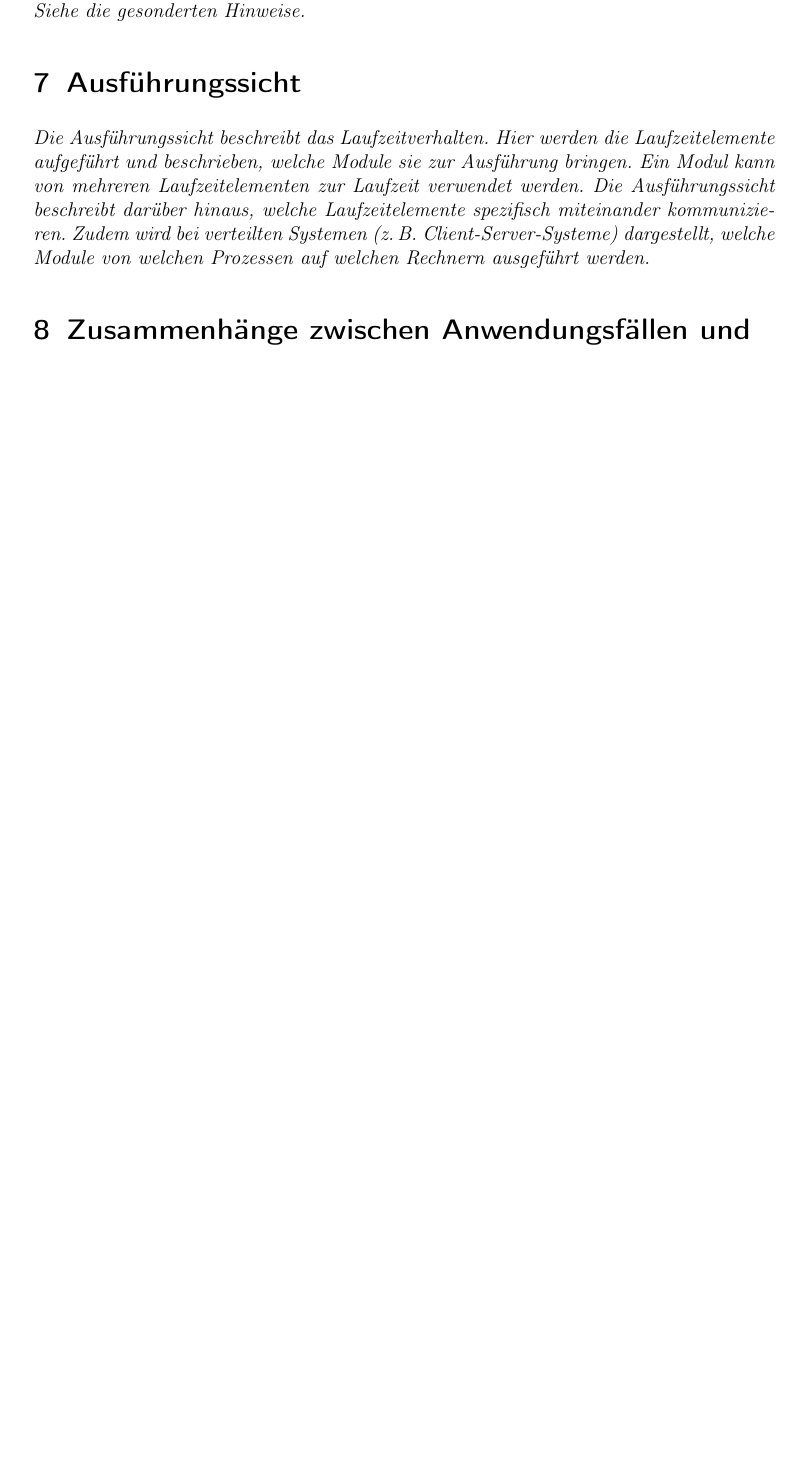
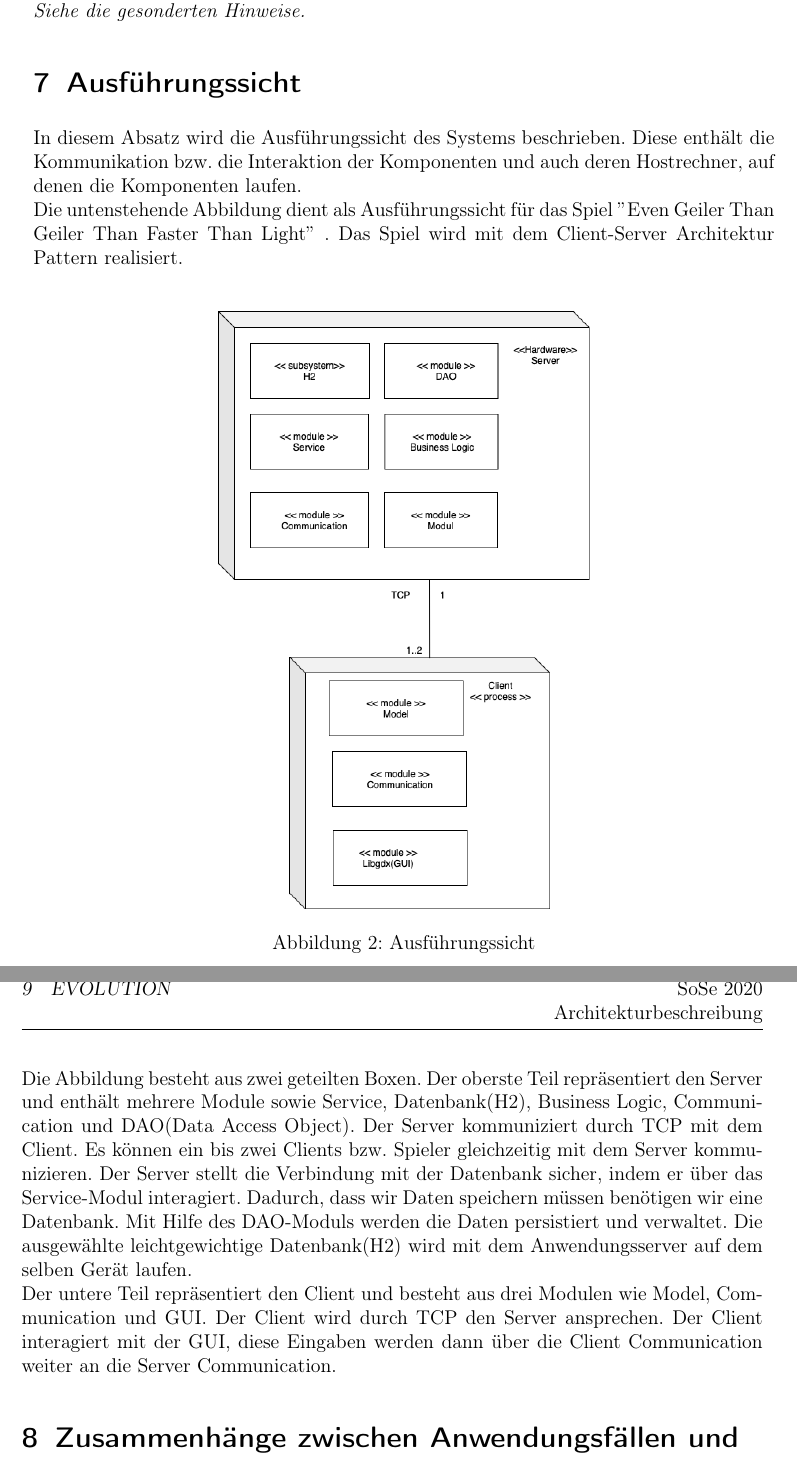
Before and after one commit to ksreyr/SpaceStudio, a LaTeX document (docs/Architekturbeschreibung/Architekturbeschreibung.tex): part of page 25 of 25 before the commit and two parts of pages 25 and 26 of 26 after it, the two joined at a grey line, cut so that both start at the same text, the shorter picture padded with empty space. Compiled offline with pdfLaTeX.

Commit message:
add ausführungssicht

```diff
--- a/docs/Architekturbeschreibung/Architekturbeschreibung.tex
+++ b/docs/Architekturbeschreibung/Architekturbeschreibung.tex
@@ -692,13 +692,20 @@ Hinweise.}
 %%%%%%%%%%%%%%%%%%%%%%%%%%%%%%%%%%%%%%%%%%%%%%%%%%%%%%%%%%%%%%%%%%%%%%%%
 \section{Ausführungssicht} \label{sec:ausfuehrung}
 
-{\itshape Die Ausführungssicht beschreibt das Laufzeitverhalten. Hier werden die
-Laufzeitelemente aufgeführt und beschrieben, welche Module sie zur Ausführung
-bringen. Ein Modul kann von mehreren Laufzeitelementen zur Laufzeit verwendet
-werden. Die Ausführungssicht beschreibt darüber hinaus, welche Laufzeitelemente
-spezifisch miteinander kommunizieren. Zudem wird bei verteilten Systemen
-(z.\,B.\ Client-Server-Systeme) dargestellt, welche Module von welchen Prozessen
-auf welchen Rechnern ausgeführt werden.}
+
+
+In diesem Absatz wird die Ausführungssicht des Systems beschrieben. Diese enthält die Kommunikation bzw. die Interaktion der Komponenten und auch deren Hostrechner, auf denen die Komponenten laufen. \\Die untenstehende Abbildung dient als Ausführungssicht für das Spiel $ " $Even Geiler Than Geiler Than Faster Than Light$ "$ . Das Spiel wird mit dem Client-Server Architektur Pattern realisiert.\\
+\begin{figure}[htp]
+	\centering
+	\includegraphics[width=0.5\linewidth]{Ausfuehrungsicht_Diagram.png}
+	\caption{Ausführungssicht}
+	\label{fig2}
+
+\end{figure}
+\newpage
+\\Die Abbildung besteht aus zwei geteilten Boxen. Der oberste Teil repräsentiert den Server und enthält mehrere Module sowie Service, Datenbank(H2), Business Logic, Communication und DAO(Data Access Object). Der Server kommuniziert durch TCP mit dem Client. Es können ein bis zwei Clients bzw. Spieler gleichzeitig mit dem Server kommunizieren. Der Server stellt die Verbindung mit der Datenbank sicher, indem er über das Service-Modul interagiert. Dadurch, dass wir Daten speichern müssen benötigen wir eine Datenbank. Mit Hilfe des DAO-Moduls werden die Daten persistiert und verwaltet. Die ausgewählte leichtgewichtige Datenbank(H2) wird mit dem Anwendungsserver auf dem selben Gerät laufen.
+\\
+Der untere Teil repräsentiert den Client und besteht aus drei Modulen wie Model, Communication und GUI. Der Client wird durch TCP den Server ansprechen. Der Client interagiert mit der GUI, diese Eingaben werden dann über die Client Communication weiter an die Server Communication.
 
 
 %%%%%%%%%%%%%%%%%%%%%%%%%%%%%%%%%%%%%%%%%%%%%%%%%%%%%%%%%%%%%%%%%%%%%%%%
```
